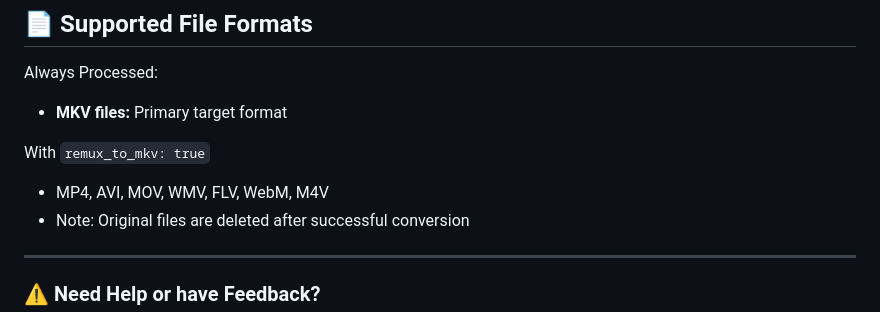
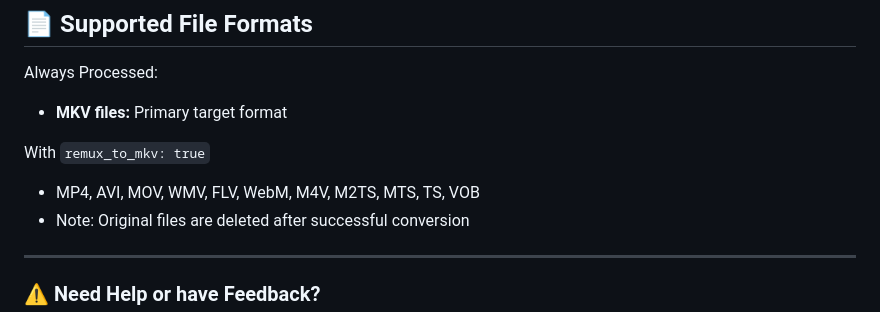
Before and after one commit to netplexflix/ULDAS, a Markdown page: README.md, the part around the change. Rendered like a GitHub page.

```diff
--- a/README.md
+++ b/README.md
@@ -90,7 +90,7 @@ Always Processed:
 * **MKV files:** Primary target format
 
 With `remux_to_mkv: true`
-* MP4, AVI, MOV, WMV, FLV, WebM, M4V
+* MP4, AVI, MOV, WMV, FLV, WebM, M4V, M2TS, MTS, TS, VOB
 * Note: Original files are deleted after successful conversion
 
 ---
```
